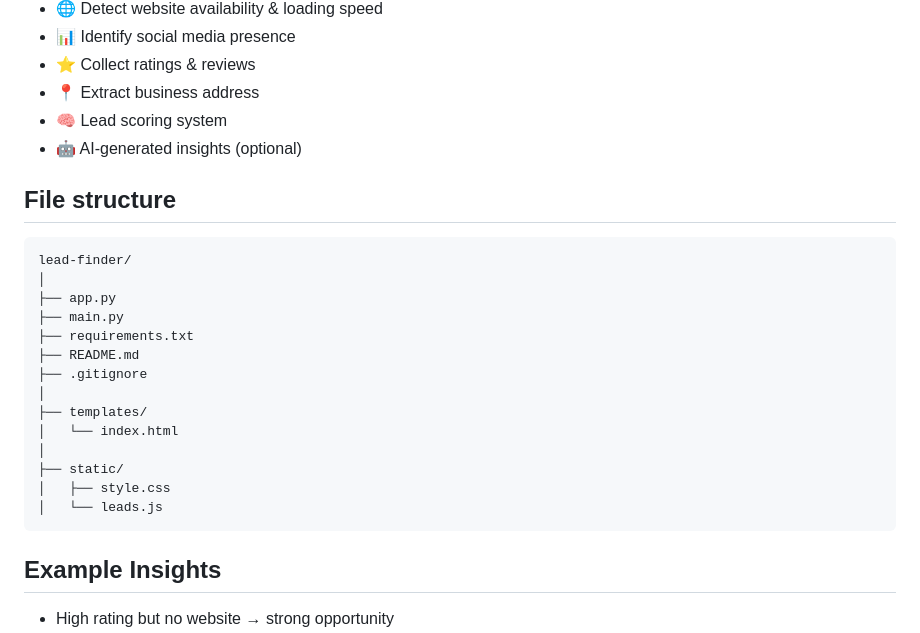
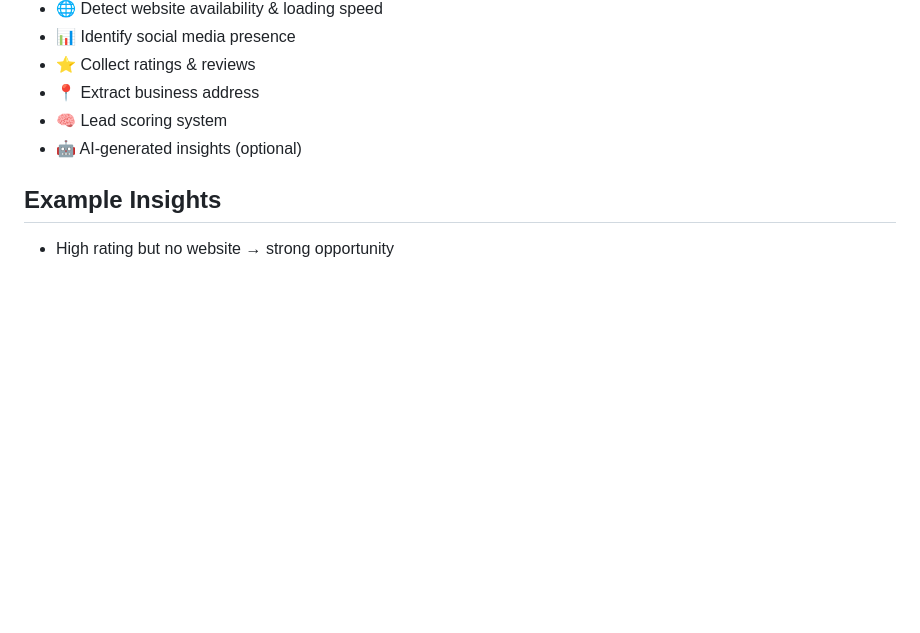
Before and after one commit to gromaxbro/Xyron-Lead-Finder, a Markdown page: README.md, the part around one of its changes. GitHub-like rendering; blank space fills up the shorter version.

````diff
--- a/README.md
+++ b/README.md
@@ -23,24 +21,6 @@ Instead of manually checking each business, this tool highlights which ones are
 - 🧠 Lead scoring system
 - 🤖 AI-generated insights (optional)
 
-## File structure
-
-```
-lead-finder/
-│
-├── app.py
-├── main.py
-├── requirements.txt
-├── README.md
-├── .gitignore
-│
-├── templates/
-│   └── index.html
-│
-├── static/
-│   ├── style.css
-│   └── leads.js
-```
 
 ## Example Insights
 - High rating but no website → strong opportunity
````
Also changed, not shown: other parts of README.md (+0 -2 lines).
